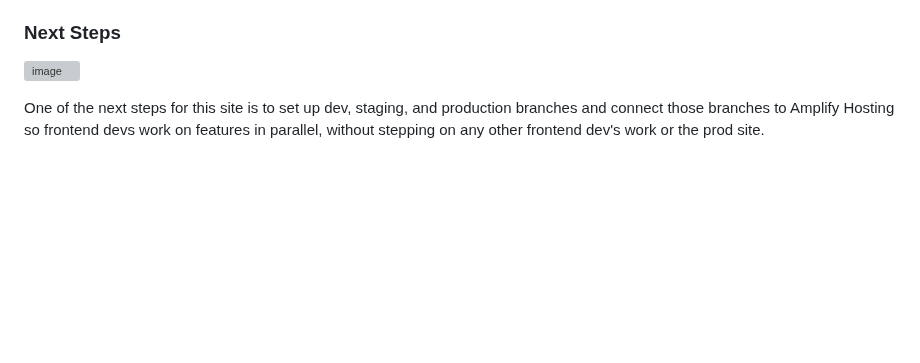
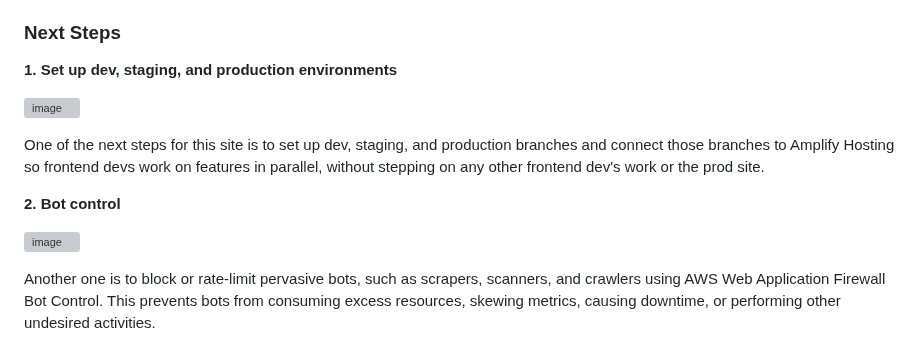
Before and after one commit to leo-r-jia/Cotiss-Anon_Feedback, a Markdown page: README.md, the part around one of its changes. Rendered like a GitHub page; blank space fills up the shorter version; grey boxes are pictures that could not be loaded.

```diff
--- a/README.md
+++ b/README.md
@@ -151,6 +152,14 @@ A Lambda function that stores the feedback text, from the text field on the webs
 
 ### Next Steps
 
+<b>1. Set up dev, staging, and production environments
+
 ![image](https://user-images.githubusercontent.com/105583042/215596478-a5cc9518-546c-44f6-9551-636fe59de1e5.png)
 
 One of the next steps for this site is to set up dev, staging, and production branches and connect those branches to Amplify Hosting so frontend devs work on features in parallel, without stepping on any other frontend dev's work or the prod site.
+
+  <b>2. Bot control</b>
+
+  ![image](https://user-images.githubusercontent.com/105583042/215598013-22f9639b-ad86-46b6-b3c2-942d2aa639ee.png)
+
+  Another one is to block or rate-limit pervasive bots, such as scrapers, scanners, and crawlers using AWS Web Application Firewall Bot Control. This prevents bots from consuming excess resources, skewing metrics, causing downtime, or performing other undesired activities.
```
Also changed, not shown: other parts of README.md (+1 -0 lines).
